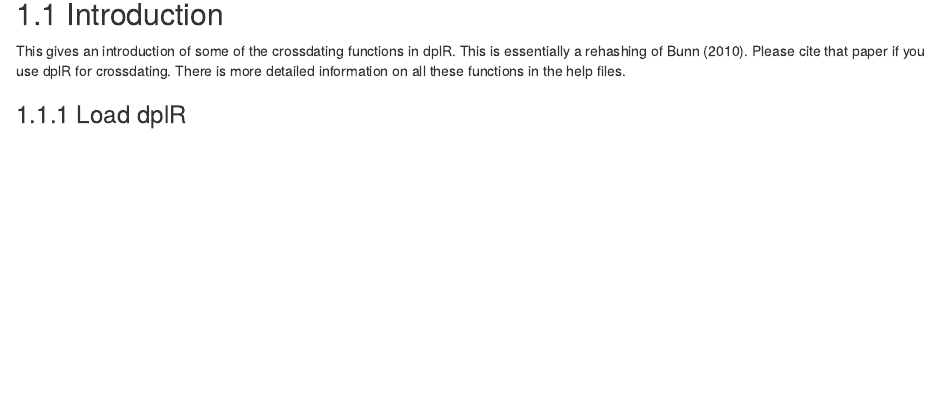
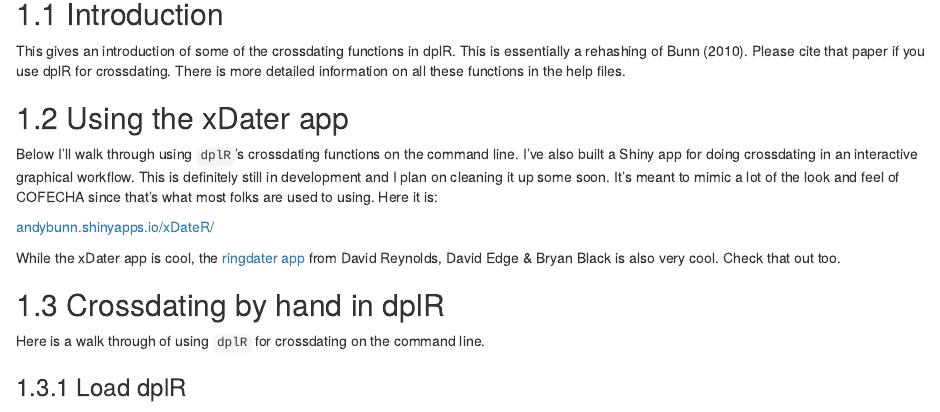
Before and after one commit to OpenDendro/dplR-workshop, an R Markdown document (03-xdate.Rmd): the page in a window 1100 px wide, from 150 px down. Rendered offline with R 4.5, knitr and Pandoc, with nearby package versions; drawn as R Markdown's standard HTML page in place of the format the file asks for; some code elsewhere in the file could not run offline.

Commit message:
yet more edits

```diff
--- a/03-xdate.Rmd
+++ b/03-xdate.Rmd
@@ -12,6 +12,17 @@
 dplR. This is essentially a rehashing of @Bunn2010. Please
 cite that paper if you use dplR for crossdating. There is more detailed
 information on all these functions in the help files.
+
+## Using the xDater app
+Below I'll walk through using `dplR`'s crossdating functions on the command line. I've also built a Shiny app for doing crossdating in an interactive graphical workflow. This is definitely still in development and I plan on cleaning it up some soon. It's meant to mimic a lot of the look and feel of COFECHA since that's what most folks are used to using. Here it is:
+
+[andybunn.shinyapps.io/xDateR/](https://andybunn.shinyapps.io/xDateR/)
+
+While the xDater app is cool, the [ringdater app](https://ringdater.shinyapps.io/launcher/) from David Reynolds, David Edge & Bryan Black is also very cool. Check that out too.
+
+## Crossdating by hand in dplR
+
+Here is a walk through of using `dplR` for crossdating on the command line.
 
 ### Load dplR
 
```
Also changed, not shown: docs/reference-keys.txt, docs/search_index.json, 10 other files.
